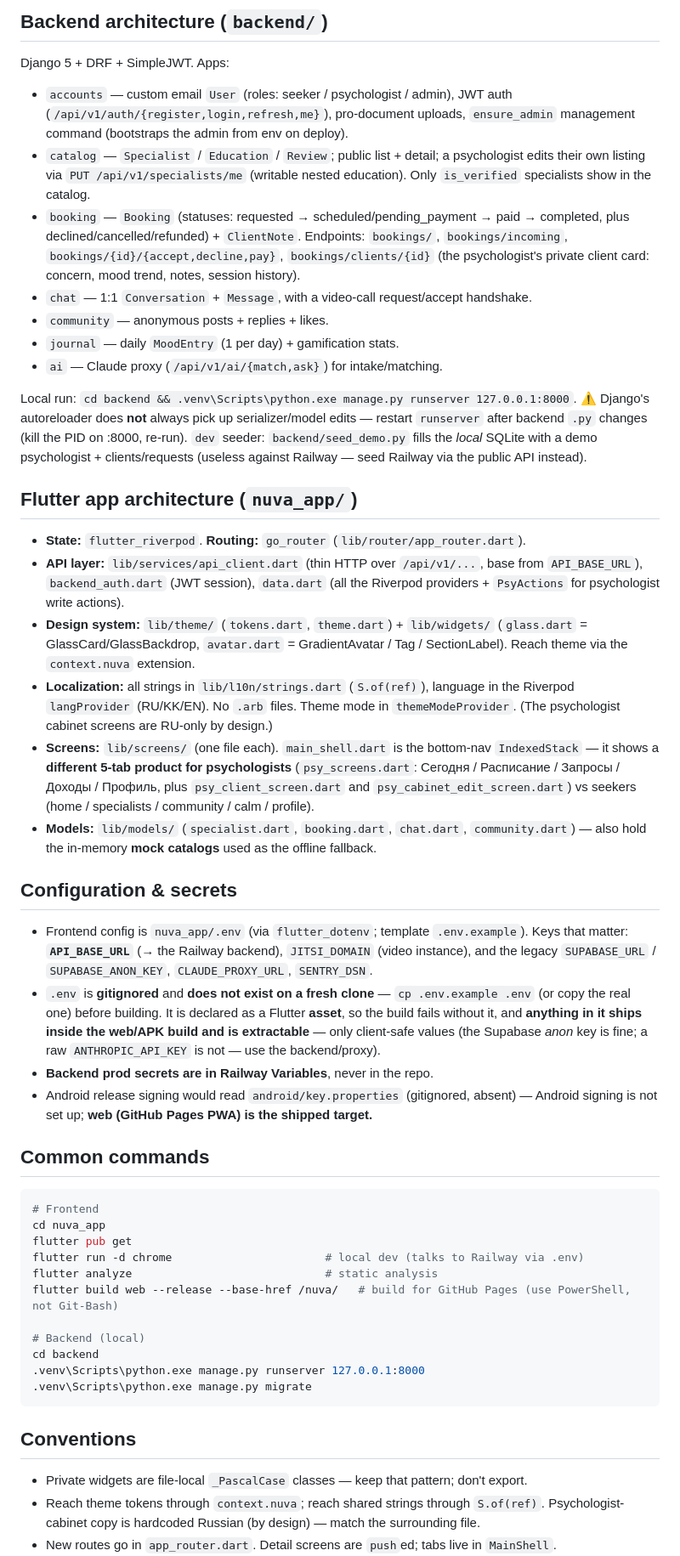
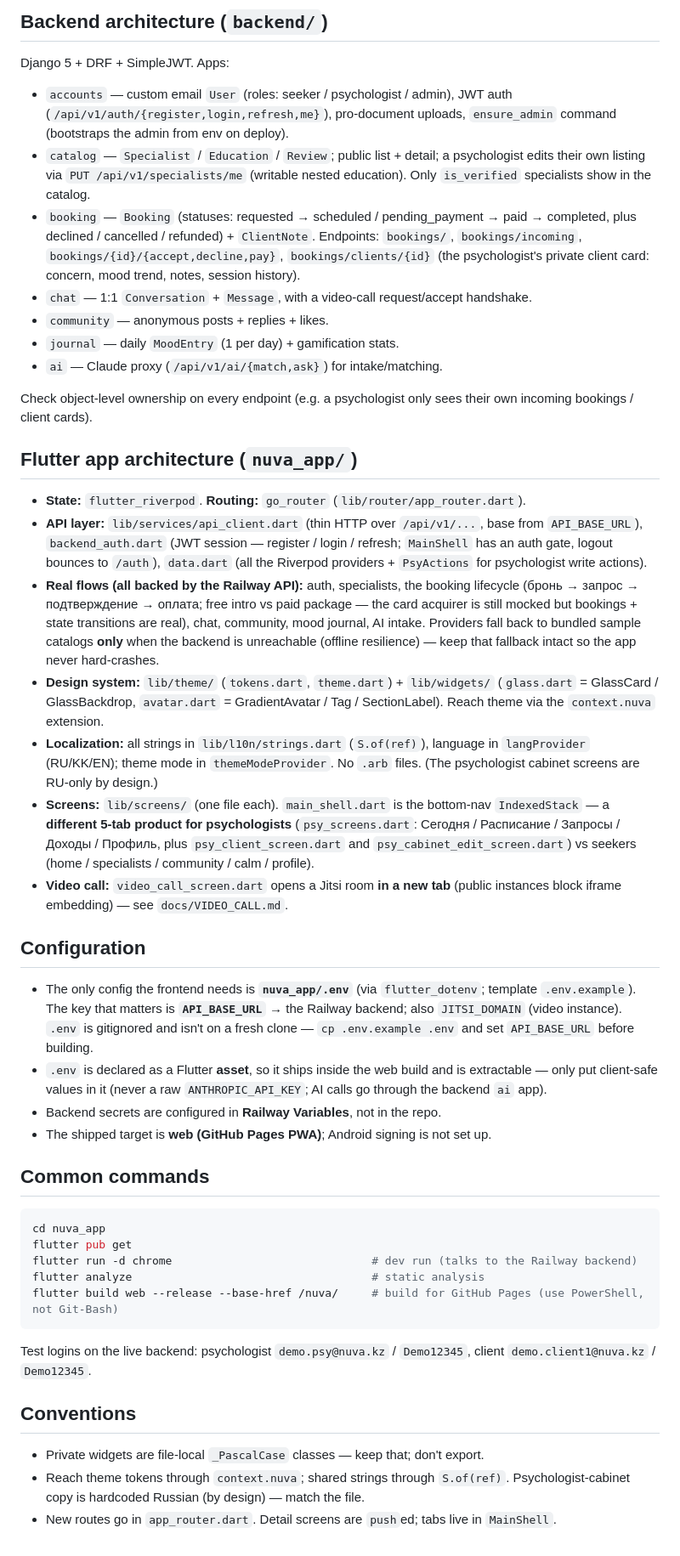
Before and after one commit to Zhar04/nuva, a Markdown page: CLAUDE.md, the part around one of its changes. Shown at 85% size. Rendered like a GitHub page.

````diff
--- a/CLAUDE.md
+++ b/CLAUDE.md
@@ -89,83 +73,78 @@ Django 5 + DRF + SimpleJWT. Apps:
 
 - `accounts` — custom email `User` (roles: seeker / psychologist / admin), JWT
   auth (`/api/v1/auth/{register,login,refresh,me}`), pro-document uploads,
-  `ensure_admin` management command (bootstraps the admin from env on deploy).
+  `ensure_admin` command (bootstraps the admin from env on deploy).
 - `catalog` — `Specialist` / `Education` / `Review`; public list + detail; a
   psychologist edits their own listing via `PUT /api/v1/specialists/me`
   (writable nested education). Only `is_verified` specialists show in the catalog.
-- `booking` — `Booking` (statuses: requested → scheduled/pending_payment → paid →
-  completed, plus declined/cancelled/refunded) + `ClientNote`. Endpoints:
+- `booking` — `Booking` (statuses: requested → scheduled / pending_payment → paid →
+  completed, plus declined / cancelled / refunded) + `ClientNote`. Endpoints:
   `bookings/`, `bookings/incoming`, `bookings/{id}/{accept,decline,pay}`,
   `bookings/clients/{id}` (the psychologist's private client card: concern, mood
   trend, notes, session history).
-- `chat` — 1:1 `Conversation` + `Message`, with a video-call request/accept
-  handshake.
+- `chat` — 1:1 `Conversation` + `Message`, with a video-call request/accept handshake.
 - `community` — anonymous posts + replies + likes.
 - `journal` — daily `MoodEntry` (1 per day) + gamification stats.
 - `ai` — Claude proxy (`/api/v1/ai/{match,ask}`) for intake/matching.
 
-Local run: `cd backend && .venv\Scripts\python.exe manage.py runserver 127.0.0.1:8000`.
-⚠️ Django's autoreloader does **not** always pick up serializer/model edits —
-restart `runserver` after backend `.py` changes (kill the PID on :8000, re-run).
-`dev` seeder: `backend/seed_demo.py` fills the *local* SQLite with a demo
-psychologist + clients/requests (useless against Railway — seed Railway via the
-public API instead).
+Check object-level ownership on every endpoint (e.g. a psychologist only sees their
+own incoming bookings / client cards).
 
 ## Flutter app architecture (`nuva_app/`)
 
 - **State:** `flutter_riverpod`. **Routing:** `go_router` (`lib/router/app_router.dart`).
-- **API layer:** `lib/services/api_client.dart` (thin HTTP over `/api/v1/...`,
-  base from `API_BASE_URL`), `backend_auth.dart` (JWT session), `data.dart` (all
-  the Riverpod providers + `PsyActions` for psychologist write actions).
+- **API layer:** `lib/services/api_client.dart` (thin HTTP over `/api/v1/...`, base
+  from `API_BASE_URL`), `backend_auth.dart` (JWT session — register / login /
+  refresh; `MainShell` has an auth gate, logout bounces to `/auth`), `data.dart`
+  (all the Riverpod providers + `PsyActions` for psychologist write actions).
+- **Real flows (all backed by the Railway API):** auth, specialists, the booking
+  lifecycle (бронь → запрос → подтверждение → оплата; free intro vs paid package —
+  the card acquirer is still mocked but bookings + state transitions are real),
+  chat, community, mood journal, AI intake. Providers fall back to bundled sample
+  catalogs **only** when the backend is unreachable (offline resilience) — keep
+  that fallback intact so the app never hard-crashes.
 - **Design system:** `lib/theme/` (`tokens.dart`, `theme.dart`) + `lib/widgets/`
-  (`glass.dart` = GlassCard/GlassBackdrop, `avatar.dart` = GradientAvatar / Tag /
+  (`glass.dart` = GlassCard / GlassBackdrop, `avatar.dart` = GradientAvatar / Tag /
   SectionLabel). Reach theme via the `context.nuva` extension.
 - **Localization:** all strings in `lib/l10n/strings.dart` (`S.of(ref)`), language
-  in the Riverpod `langProvider` (RU/KK/EN). No `.arb` files. Theme mode in
-  `themeModeProvider`. (The psychologist cabinet screens are RU-only by design.)
+  in `langProvider` (RU/KK/EN); theme mode in `themeModeProvider`. No `.arb` files.
+  (The psychologist cabinet screens are RU-only by design.)
 - **Screens:** `lib/screens/` (one file each). `main_shell.dart` is the bottom-nav
-  `IndexedStack` — it shows a **different 5-tab product for psychologists**
-  (`psy_screens.dart`: Сегодня / Расписание / Запросы / Доходы / Профиль, plus
-  `psy_client_screen.dart` and `psy_cabinet_edit_screen.dart`) vs seekers
-  (home / specialists / community / calm / profile).
-- **Models:** `lib/models/` (`specialist.dart`, `booking.dart`, `chat.dart`,
-  `community.dart`) — also hold the in-memory **mock catalogs** used as the
-  offline fallback.
+  `IndexedStack` — a **different 5-tab product for psychologists** (`psy_screens.dart`:
+  Сегодня / Расписание / Запросы / Доходы / Профиль, plus `psy_client_screen.dart`
+  and `psy_cabinet_edit_screen.dart`) vs seekers (home / specialists / community /
+  calm / profile).
+- **Video call:** `video_call_screen.dart` opens a Jitsi room **in a new tab**
+  (public instances block iframe embedding) — see `docs/VIDEO_CALL.md`.
 
-## Configuration & secrets
+## Configuration
 
-- Frontend config is `nuva_app/.env` (via `flutter_dotenv`; template `.env.example`).
-  Keys that matter: **`API_BASE_URL`** (→ the Railway backend), `JITSI_DOMAIN`
-  (video instance), and the legacy `SUPABASE_URL` / `SUPABASE_ANON_KEY`,
-  `CLAUDE_PROXY_URL`, `SENTRY_DSN`.
-- `.env` is **gitignored** and **does not exist on a fresh clone** — `cp .env.example .env`
-  (or copy the real one) before building. It is declared as a Flutter **asset**, so
-  the build fails without it, and **anything in it ships inside the web/APK build
-  and is extractable** — only client-safe values (the Supabase *anon* key is fine;
-  a raw `ANTHROPIC_API_KEY` is not — use the backend/proxy).
-- **Backend prod secrets are in Railway Variables**, never in the repo.
-- Android release signing would read `android/key.properties` (gitignored, absent) —
-  Android signing is not set up; **web (GitHub Pages PWA) is the shipped target.**
+- The only config the frontend needs is **`nuva_app/.env`** (via `flutter_dotenv`;
+  template `.env.example`). The key that matters is **`API_BASE_URL`** → the Railway
+  backend; also `JITSI_DOMAIN` (video instance). `.env` is gitignored and isn't on a
+  fresh clone — `cp .env.example .env` and set `API_BASE_URL` before building.
+- `.env` is declared as a Flutter **asset**, so it ships inside the web build and is
+  extractable — only put client-safe values in it (never a raw `ANTHROPIC_API_KEY`;
+  AI calls go through the backend `ai` app).
+- Backend secrets are configured in **Railway Variables**, not in the repo.
+- The shipped target is **web (GitHub Pages PWA)**; Android signing is not set up.
 
 ## Common commands
 
 ```bash
-# Frontend
 cd nuva_app
 flutter pub get
-flutter run -d chrome                       # local dev (talks to Railway via .env)
-flutter analyze                             # static analysis
-flutter build web --release --base-href /nuva/   # build for GitHub Pages (use PowerShell, not Git-Bash)
+flutter run -d chrome                              # dev run (talks to the Railway backend)
+flutter analyze                                    # static analysis
+flutter build web --release --base-href /nuva/     # build for GitHub Pages (use PowerShell, not Git-Bash)
+```
 
-# Backend (local)
-cd backend
-.venv\Scripts\python.exe manage.py runserver 127.0.0.1:8000
-.venv\Scripts\python.exe manage.py migrate
-```
+Test logins on the live backend: psychologist `demo.psy@nuva.kz` / `Demo12345`,
+client `demo.client1@nuva.kz` / `Demo12345`.
 
 ## Conventions
 
-- Private widgets are file-local `_PascalCase` classes — keep that pattern; don't export.
-- Reach theme tokens through `context.nuva`; reach shared strings through `S.of(ref)`.
-  Psychologist-cabinet copy is hardcoded Russian (by design) — match the surrounding file.
+- Private widgets are file-local `_PascalCase` classes — keep that; don't export.
+- Reach theme tokens through `context.nuva`; shared strings through `S.of(ref)`.
+  Psychologist-cabinet copy is hardcoded Russian (by design) — match the file.
 - New routes go in `app_router.dart`. Detail screens are `push`ed; tabs live in `MainShell`.
````
Also changed, not shown: other parts of CLAUDE.md (+49 -70 lines).
